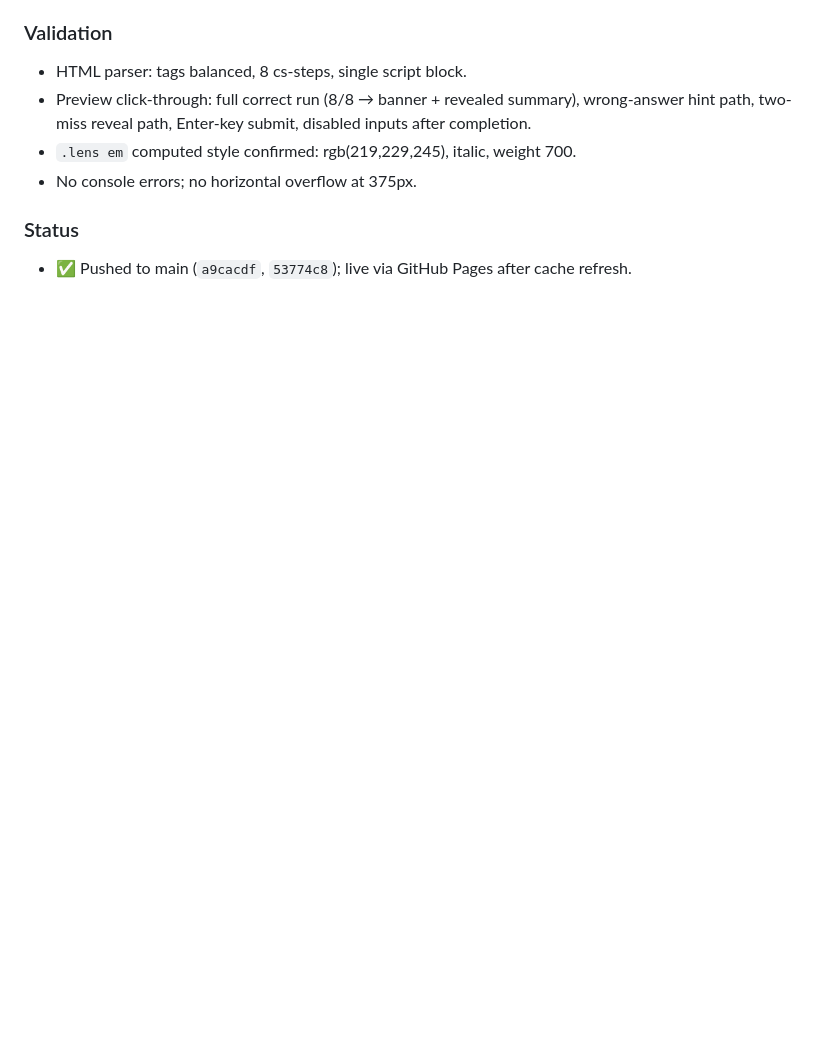
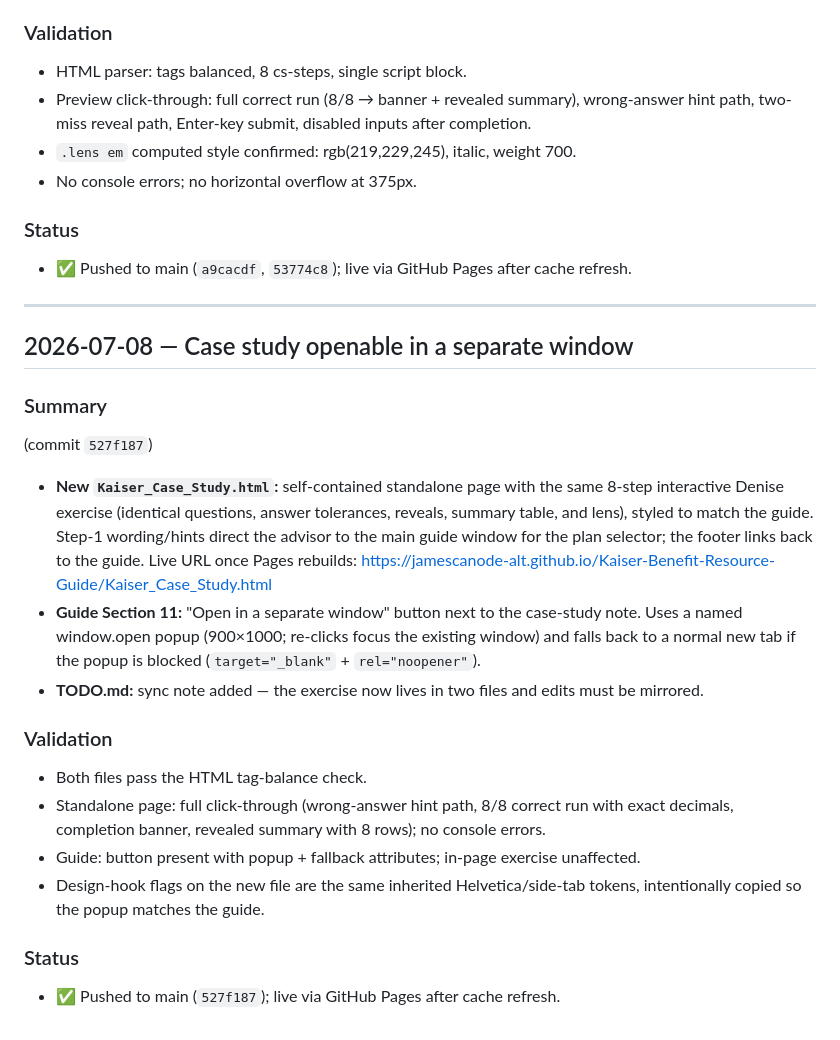
Before and after one commit to jamescanode-alt/Kaiser-Benefit-Resource-Guide, a Markdown page: CHANGE_LOG.md, the part around the change. Rendered like a GitHub page; blank space fills up the shorter version.

Commit message:
docs: record standalone case-study window in CHANGE_LOG
Co-Authored-By: Claude Fable 5 <noreply@anthropic.com>

```diff
--- a/CHANGE_LOG.md
+++ b/CHANGE_LOG.md
@@ -235,3 +235,33 @@ Two commits:
 
 ### Status
 - ✅ Pushed to main (`a9cacdf`, `53774c8`); live via GitHub Pages after cache refresh.
+
+---
+
+## 2026-07-08 — Case study openable in a separate window
+
+### Summary
+(commit `527f187`)
+- **New `Kaiser_Case_Study.html`:** self-contained standalone page with the same 8-step
+  interactive Denise exercise (identical questions, answer tolerances, reveals, summary
+  table, and lens), styled to match the guide. Step-1 wording/hints direct the advisor to
+  the main guide window for the plan selector; the footer links back to the guide.
+  Live URL once Pages rebuilds:
+  https://jamescanode-alt.github.io/Kaiser-Benefit-Resource-Guide/Kaiser_Case_Study.html
+- **Guide Section 11:** "Open in a separate window" button next to the case-study note.
+  Uses a named window.open popup (900×1000; re-clicks focus the existing window) and
+  falls back to a normal new tab if the popup is blocked (`target="_blank"` +
+  `rel="noopener"`).
+- **TODO.md:** sync note added — the exercise now lives in two files and edits must be
+  mirrored.
+
+### Validation
+- Both files pass the HTML tag-balance check.
+- Standalone page: full click-through (wrong-answer hint path, 8/8 correct run with exact
+  decimals, completion banner, revealed summary with 8 rows); no console errors.
+- Guide: button present with popup + fallback attributes; in-page exercise unaffected.
+- Design-hook flags on the new file are the same inherited Helvetica/side-tab tokens,
+  intentionally copied so the popup matches the guide.
+
+### Status
+- ✅ Pushed to main (`527f187`); live via GitHub Pages after cache refresh.
```
